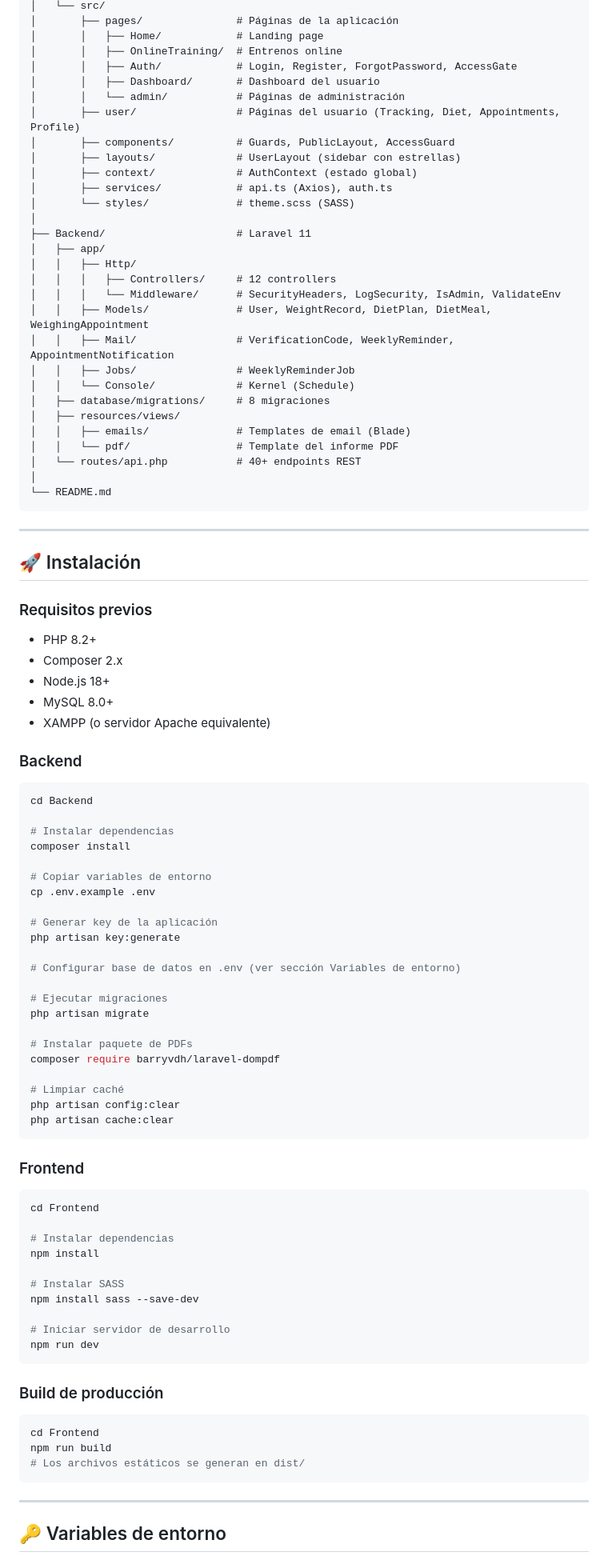
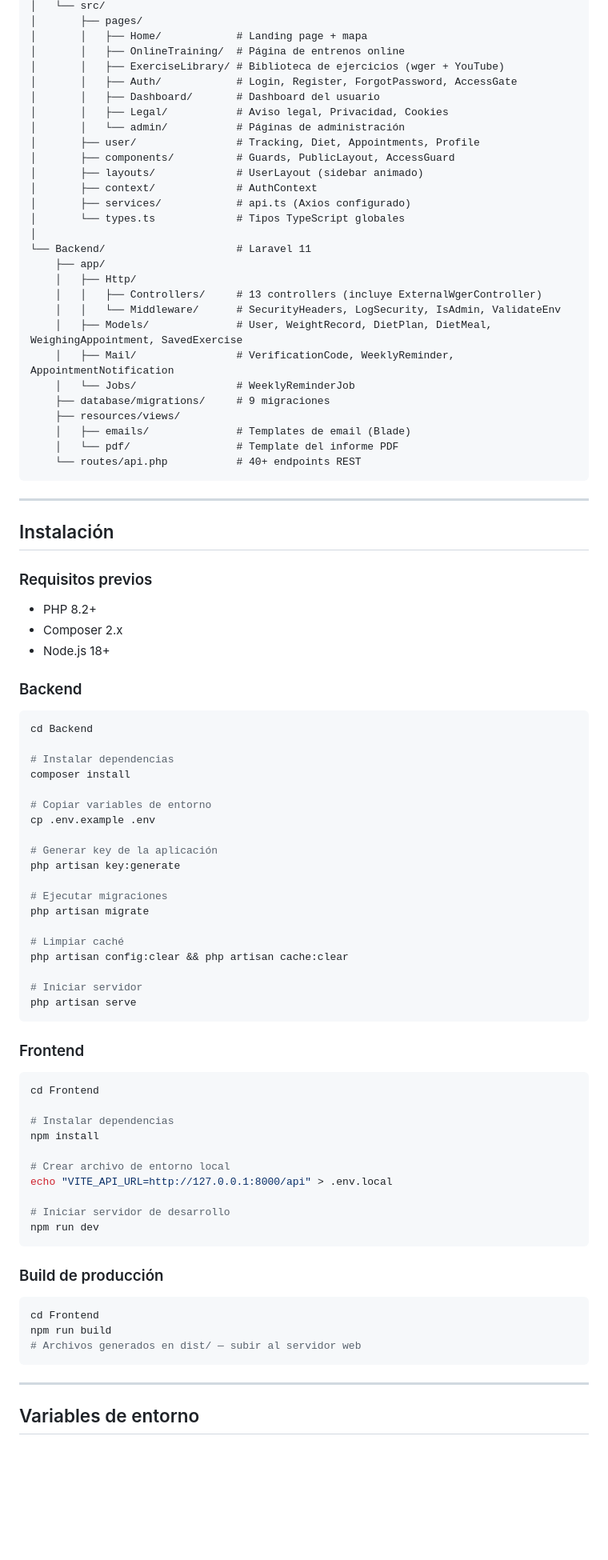
Before and after one commit to DavidMonteroBlanco/Proyecto-One-Life-One-Body, a Markdown page: README.md, the part around one of its changes. Shown at 80% size. GitHub-like rendering; blank space fills up the shorter version.

````diff
--- a/README.md
+++ b/README.md
@@ -131,45 +140,42 @@ One_Life_One_Body/
 │   └── src/
-│       ├── pages/               # Páginas de la aplicación
-│       │   ├── Home/            # Landing page
-│       │   ├── OnlineTraining/  # Entrenos online
+│       ├── pages/
+│       │   ├── Home/            # Landing page + mapa
+│       │   ├── OnlineTraining/  # Página de entrenos online
+│       │   ├── ExerciseLibrary/ # Biblioteca de ejercicios (wger + YouTube)
 │       │   ├── Auth/            # Login, Register, ForgotPassword, AccessGate
 │       │   ├── Dashboard/       # Dashboard del usuario
+│       │   ├── Legal/           # Aviso legal, Privacidad, Cookies
 │       │   └── admin/           # Páginas de administración
-│       ├── user/                # Páginas del usuario (Tracking, Diet, Appointments, Profile)
+│       ├── user/                # Tracking, Diet, Appointments, Profile
 │       ├── components/          # Guards, PublicLayout, AccessGuard
-│       ├── layouts/             # UserLayout (sidebar con estrellas)
-│       ├── context/             # AuthContext (estado global)
-│       ├── services/            # api.ts (Axios), auth.ts
-│       └── styles/              # theme.scss (SASS)
+│       ├── layouts/             # UserLayout (sidebar animado)
+│       ├── context/             # AuthContext
+│       ├── services/            # api.ts (Axios configurado)
+│       └── types.ts             # Tipos TypeScript globales
 │
-├── Backend/                     # Laravel 11
-│   ├── app/
-│   │   ├── Http/
-│   │   │   ├── Controllers/     # 12 controllers
-│   │   │   └── Middleware/      # SecurityHeaders, LogSecurity, IsAdmin, ValidateEnv
-│   │   ├── Models/              # User, WeightRecord, DietPlan, DietMeal, WeighingAppointment
-│   │   ├── Mail/                # VerificationCode, WeeklyReminder, AppointmentNotification
-│   │   ├── Jobs/                # WeeklyReminderJob
-│   │   └── Console/             # Kernel (Schedule)
-│   ├── database/migrations/     # 8 migraciones
-│   ├── resources/views/
-│   │   ├── emails/              # Templates de email (Blade)
-│   │   └── pdf/                 # Template del informe PDF
-│   └── routes/api.php           # 40+ endpoints REST
-│
-└── README.md
+└── Backend/                     # Laravel 11
+    ├── app/
+    │   ├── Http/
+    │   │   ├── Controllers/     # 13 controllers (incluye ExternalWgerController)
+    │   │   └── Middleware/      # SecurityHeaders, LogSecurity, IsAdmin, ValidateEnv
+    │   ├── Models/              # User, WeightRecord, DietPlan, DietMeal, WeighingAppointment, SavedExercise
+    │   ├── Mail/                # VerificationCode, WeeklyReminder, AppointmentNotification
+    │   └── Jobs/                # WeeklyReminderJob
+    ├── database/migrations/     # 9 migraciones
+    ├── resources/views/
+    │   ├── emails/              # Templates de email (Blade)
+    │   └── pdf/                 # Template del informe PDF
+    └── routes/api.php           # 40+ endpoints REST
 ```
 
 ---
 
-## 🚀 Instalación
+## Instalación
 
 ### Requisitos previos
 - PHP 8.2+
 - Composer 2.x
 - Node.js 18+
-- MySQL 8.0+
-- XAMPP (o servidor Apache equivalente)
 
 ### Backend
 
@@ -185,17 +191,14 @@ cp .env.example .env
 # Generar key de la aplicación
 php artisan key:generate
 
-# Configurar base de datos en .env (ver sección Variables de entorno)
-
 # Ejecutar migraciones
 php artisan migrate
 
-# Instalar paquete de PDFs
-composer require barryvdh/laravel-dompdf
+# Limpiar caché
+php artisan config:clear && php artisan cache:clear
 
-# Limpiar caché
-php artisan config:clear
-php artisan cache:clear
+# Iniciar servidor
+php artisan serve
 ```
 
 ### Frontend
@@ -206,8 +209,8 @@ cd Frontend
 # Instalar dependencias
 npm install
 
-# Instalar SASS
-npm install sass --save-dev
+# Crear archivo de entorno local
+echo "VITE_API_URL=http://127.0.0.1:8000/api" > .env.local
 
 # Iniciar servidor de desarrollo
 npm run dev
@@ -218,10 +221,10 @@ npm run dev
 ```bash
 cd Frontend
 npm run build
-# Los archivos estáticos se generan en dist/
+# Archivos generados en dist/ — subir al servidor web
 ```
 
 ---
 
-## 🔑 Variables de entorno
+## Variables de entorno
 
````
Also changed, not shown: other parts of README.md (+111 -129 lines).
